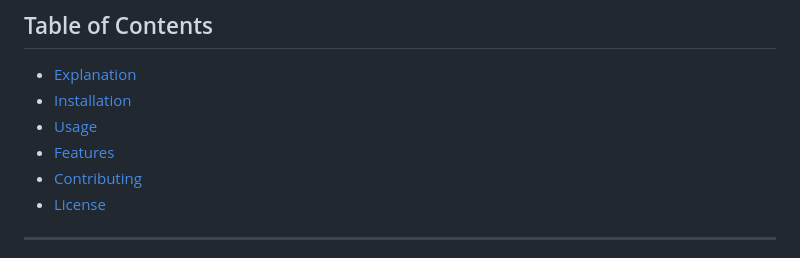
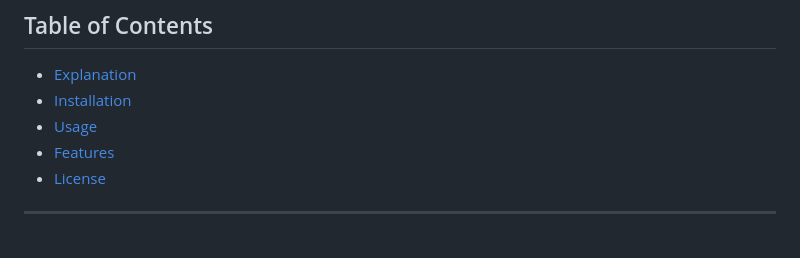
Before and after one commit to omerKkemal/oh-tool-v2, a Markdown page: README.md, the part around the change. Rendered like a GitHub page.

```diff
--- a/README.md
+++ b/README.md
@@ -12,7 +12,6 @@ SpecterPanel provides an all-in-one web-based interface for managing security op
 - [Installation](#installation)
 - [Usage](#usage)
 - [Features](#features)
-- [Contributing](#contributing)
 - [License](#license)
 
 ---
```
